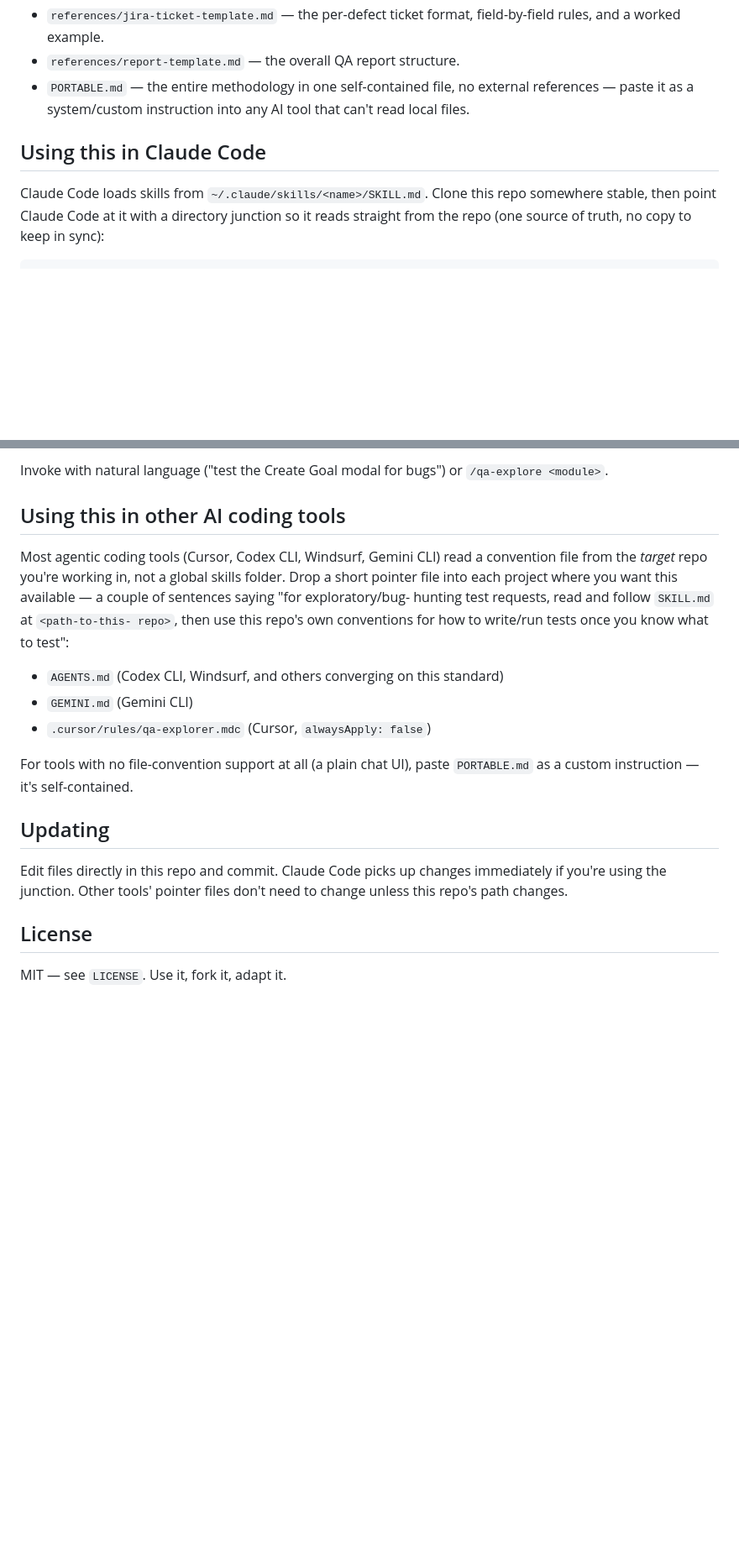
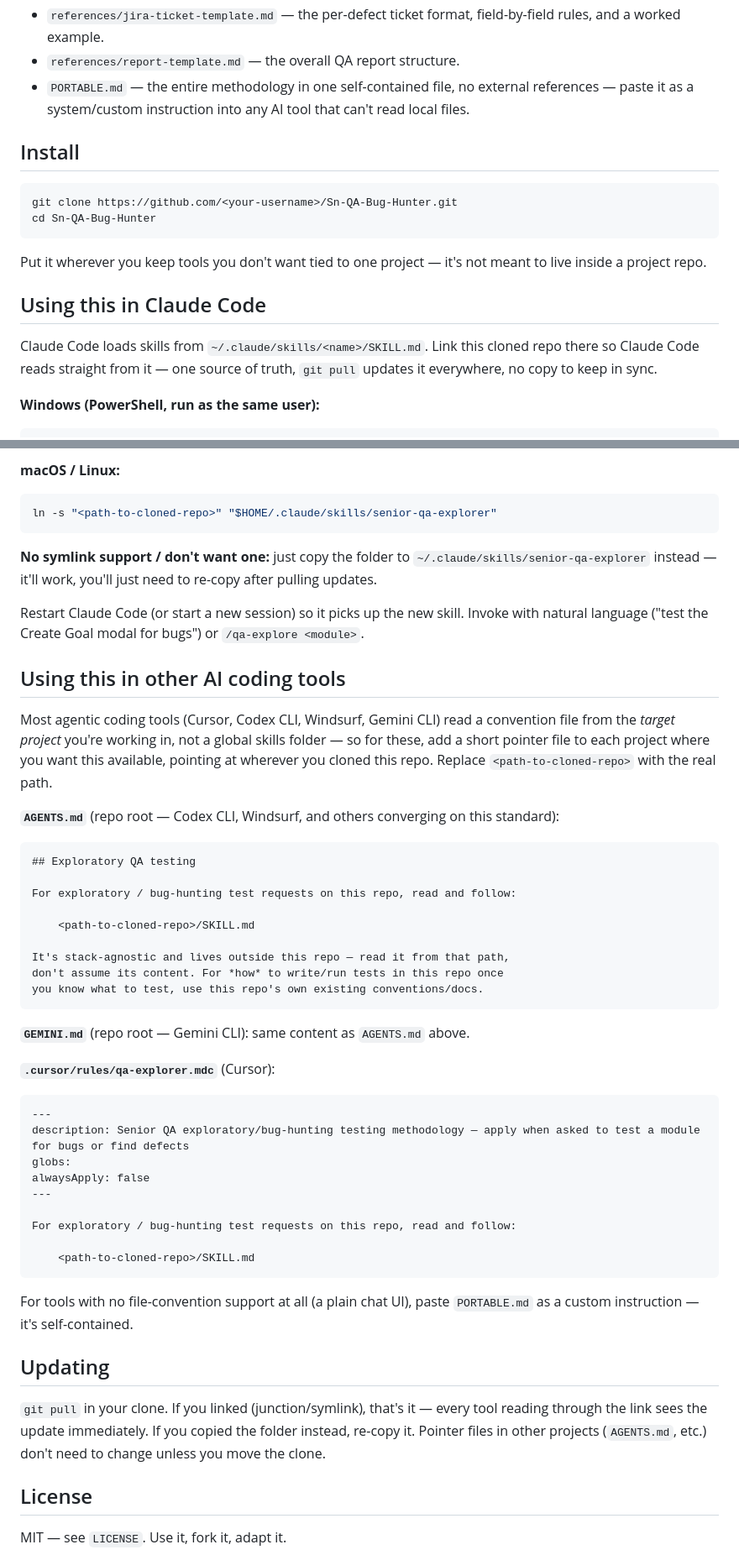
Before and after one commit to MSagiroglu/qa-bug-hunter, a Markdown page: README.md, 2 parts joined by grey strips. Shown at 84% size. Drawn GitHub-style; blank space fills up the shorter version.

Commit message:
docs: add real install/integration instructions for external users
README's setup section was Windows-only (mklink) and the adapter
section described what to write without showing it. Added: git clone
step, cross-platform link options (Windows junction, macOS/Linux
symlink, plain-copy fallback), and copy-pasteable AGENTS.md/GEMINI.md/
.cursor rule snippets so someone downloading this can actually wire it
into their own agent without reverse-engineering the format.

````diff
--- a/README.md
+++ b/README.md
@@ -135,11 +135,21 @@ flagging it as incomplete.
   external references — paste it as a system/custom instruction into any
   AI tool that can't read local files.
 
+## Install
+
+```bash
+git clone https://github.com/<your-username>/Sn-QA-Bug-Hunter.git
+cd Sn-QA-Bug-Hunter
+```
+
+Put it wherever you keep tools you don't want tied to one project — it's
+not meant to live inside a project repo.
+
 ## Using this in Claude Code
 
-Claude Code loads skills from `~/.claude/skills/<name>/SKILL.md`. Clone
-this repo somewhere stable, then point Claude Code at it with a directory
-junction so it reads straight from the repo (one source of truth, no copy
-to keep in sync):
+Claude Code loads skills from `~/.claude/skills/<name>/SKILL.md`. Link
+this cloned repo there so Claude Code reads straight from it — one source
+of truth, `git pull` updates it everywhere, no copy to keep in sync.
 
+**Windows (PowerShell, run as the same user):**
 ```powershell
@@ -147,31 +157,65 @@ mklink /J "%USERPROFILE%\.claude\skills\senior-qa-explorer" "<path-to-this-repo>
 ```
 
-Invoke with natural language ("test the Create Goal modal for bugs") or
-`/qa-explore <module>`.
+**macOS / Linux:**
+```bash
+ln -s "<path-to-cloned-repo>" "$HOME/.claude/skills/senior-qa-explorer"
+```
+
+**No symlink support / don't want one:** just copy the folder to
+`~/.claude/skills/senior-qa-explorer` instead — it'll work, you'll just
+need to re-copy after pulling updates.
+
+Restart Claude Code (or start a new session) so it picks up the new
+skill. Invoke with natural language ("test the Create Goal modal for
+bugs") or `/qa-explore <module>`.
 
 ## Using this in other AI coding tools
 
 Most agentic coding tools (Cursor, Codex CLI, Windsurf, Gemini CLI) read a
-convention file from the *target* repo you're working in, not a global
-skills folder. Drop a short pointer file into each project where you want
-this available — a couple of sentences saying "for exploratory/bug-
-hunting test requests, read and follow `SKILL.md` at `<path-to-this-
-repo>`, then use this repo's own conventions for how to write/run tests
-once you know what to test":
+convention file from the *target project* you're working in, not a
+global skills folder — so for these, add a short pointer file to each
+project where you want this available, pointing at wherever you cloned
+this repo. Replace `<path-to-cloned-repo>` with the real path.
 
-- `AGENTS.md` (Codex CLI, Windsurf, and others converging on this
-  standard)
-- `GEMINI.md` (Gemini CLI)
-- `.cursor/rules/qa-explorer.mdc` (Cursor, `alwaysApply: false`)
+**`AGENTS.md`** (repo root — Codex CLI, Windsurf, and others converging
+on this standard):
+```markdown
+## Exploratory QA testing
+
+For exploratory / bug-hunting test requests on this repo, read and follow:
+
+    <path-to-cloned-repo>/SKILL.md
+
+It's stack-agnostic and lives outside this repo — read it from that path,
+don't assume its content. For *how* to write/run tests in this repo once
+you know what to test, use this repo's own existing conventions/docs.
+```
+
+**`GEMINI.md`** (repo root — Gemini CLI): same content as `AGENTS.md`
+above.
+
+**`.cursor/rules/qa-explorer.mdc`** (Cursor):
+```markdown
+---
+description: Senior QA exploratory/bug-hunting testing methodology — apply when asked to test a module for bugs or find defects
+globs:
+alwaysApply: false
+---
+
+For exploratory / bug-hunting test requests on this repo, read and follow:
+
+    <path-to-cloned-repo>/SKILL.md
+```
 
 For tools with no file-convention support at all (a plain chat UI), paste
 `PORTABLE.md` as a custom instruction — it's self-contained.
 
 ## Updating
 
-Edit files directly in this repo and commit. Claude Code picks up changes
-immediately if you're using the junction. Other tools' pointer files
-don't need to change unless this repo's path changes.
+`git pull` in your clone. If you linked (junction/symlink), that's it —
+every tool reading through the link sees the update immediately. If you
+copied the folder instead, re-copy it. Pointer files in other projects
+(`AGENTS.md`, etc.) don't need to change unless you move the clone.
 
 ## License
 
````
Also changed, not shown: other parts of README.md (+1 -1 lines).
